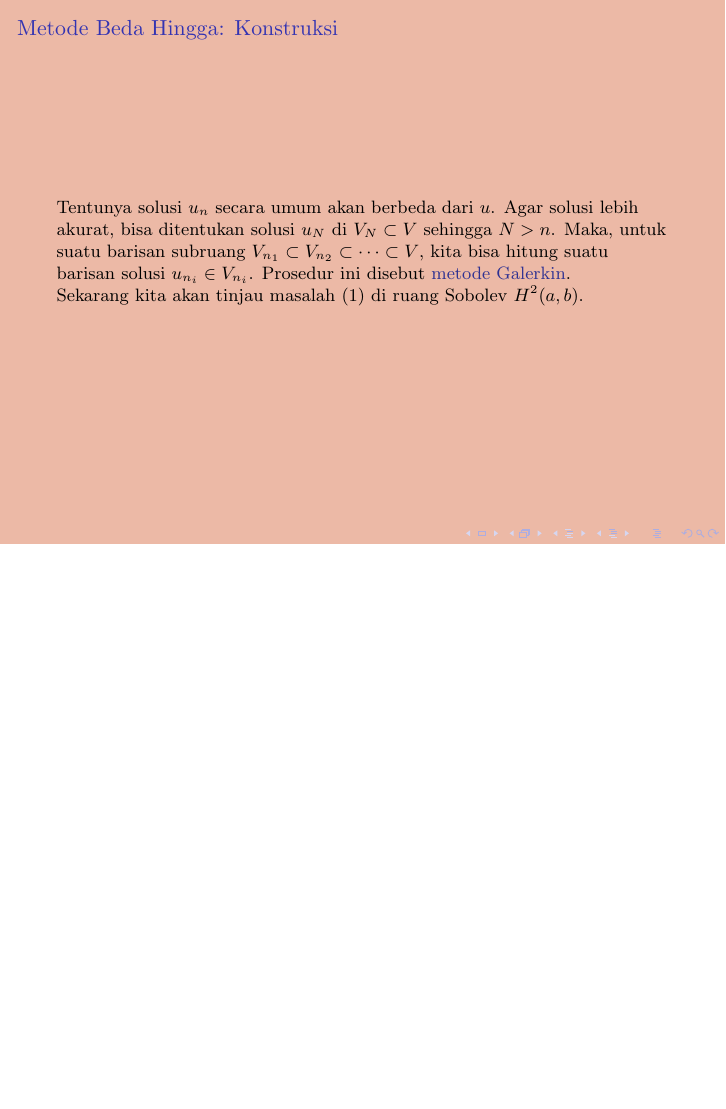
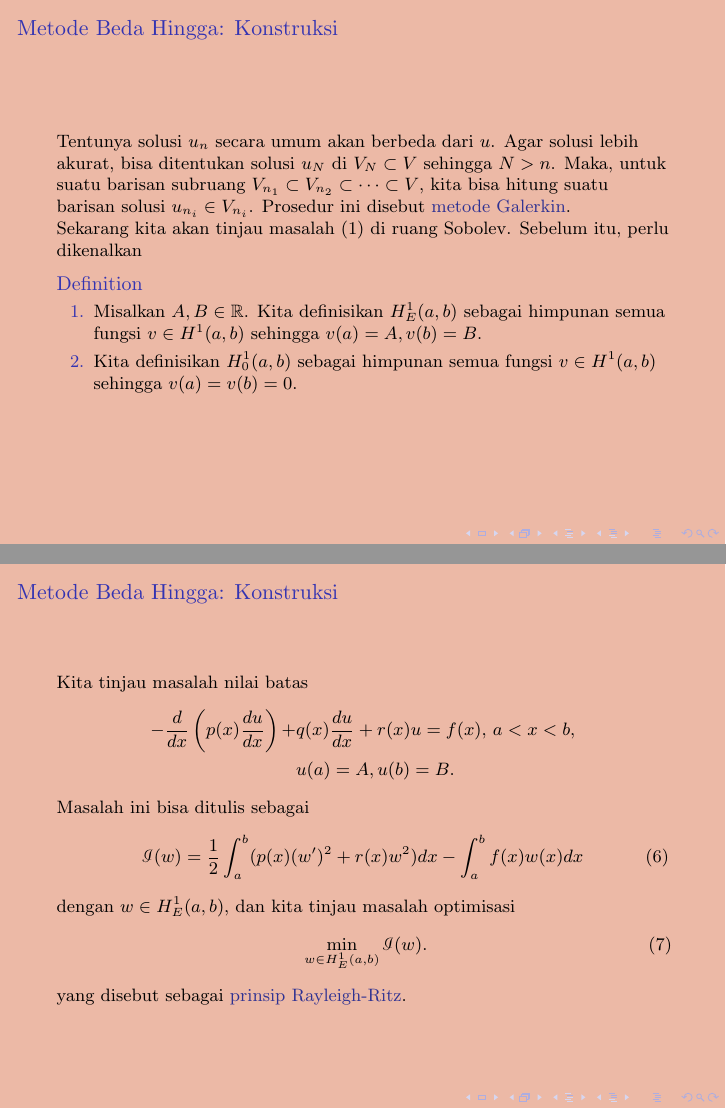
Before and after one commit to nafis-khawarizmi/matnum-slide-aing, LaTeX slides (8_PDB2.tex): page 8 of 8 before the commit and pages 8 and 9 of 10 after it, the two joined at a grey line, the shorter picture padded with empty space. Compiled offline with pdfLaTeX.

Commit message:
Update 8_PDB2.tex

```diff
--- a/8_PDB2.tex
+++ b/8_PDB2.tex
@@ -93,6 +93,38 @@
 	\end{frame}
 	\begin{frame}{Metode Beda Hingga: Konstruksi}
 		Tentunya solusi $u_n$ secara umum akan berbeda dari $u$. Agar solusi lebih akurat, bisa ditentukan solusi $u_N$ di $V_N\subset V$ sehingga $N>n$. Maka, untuk suatu barisan subruang $V_{n_1} \subset V_{n_2} \subset \cdots \subset V$, kita bisa hitung suatu barisan solusi $u_{n_i}\in V_{n_i}$. Prosedur ini disebut \emph{metode Galerkin}. \newline
-		Sekarang kita akan tinjau masalah \eqref{fdm_cons1} di ruang Sobolev $H^2(a,b)$.
+		Sekarang kita akan tinjau masalah \eqref{fdm_cons1} di ruang Sobolev. Sebelum itu, perlu dikenalkan
+        \begin{definition}
+            \begin{enumerate}
+                \item Misalkan $A,B\in\mathbb{R}$. Kita definisikan $H^1_E(a,b)$ sebagai himpunan semua fungsi $v\in H^1(a,b)$ sehingga $v(a)=A, v(b)=B$.
+                \item Kita definisikan $H^1_0(a,b)$ sebagai himpunan semua fungsi $v\in H^1(a,b)$ sehingga $v(a)=v(b)=0$.
+            \end{enumerate}
+        \end{definition}
 	\end{frame}
+    \begin{frame}{Metode Beda Hingga: Konstruksi}
+        Kita tinjau masalah nilai batas
+        \begin{align*}
+            -\frac{d}{dx}\left(p(x)\frac{du}{dx}\right) + &q(x)\frac{du}{dx} + r(x)u = f(x), \, a<x<b, \\
+            &u(a) = A, u(b) = B.
+        \end{align*}
+        Masalah ini bisa ditulis sebagai
+        \begin{align}\label{weakform}
+            \mathcal{I}(w) = \frac{1}{2}\int_a^b (p(x)(w')^2+r(x)w^2) dx - \int_a^b f(x)w(x)dx
+        \end{align}
+        dengan $w\in H^1_E(a,b)$, dan kita tinjau masalah optimisasi
+        \begin{align}\label{rayleighritz}
+            \min_{w\in H^1_E(a,b)} \mathcal{I}(w).
+        \end{align}
+        yang disebut sebagai \emph{prinsip Rayleigh-Ritz}.
+    \end{frame}
+    \begin{frame}{Metode Beda Hingga: Konstruksi}
+       Perhatikan bahwa
+       \begin{align*}
+           \mathcal{A}(w,v) = \int_a^b (p(x)w'(x)v'(x)+r(x)w(x)v(x)) dx
+       \end{align*}
+       adalah form bilinear yang simetrik. Akibatnya, kita bisa tulis \eqref{weakform} sebagai
+       \begin{align}
+           \mathcal{I}(w) = \frac{1}{2}\mathcal{A}(w,w) - \langle f,w\rangle_{L^2(a,b)}
+       \end{align}
+    \end{frame}
 \end{document}
```
